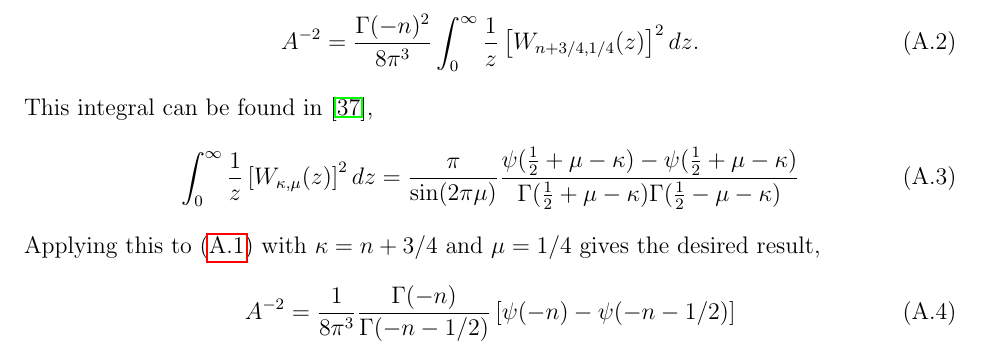
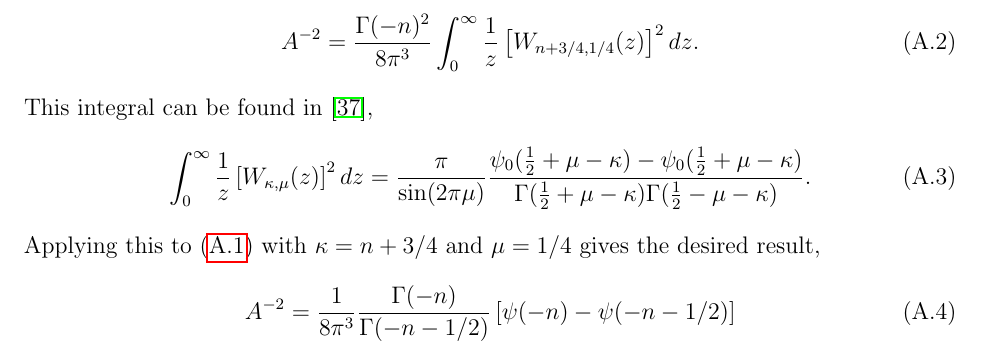
Before and after one commit to coryschillaci/PaperWithTom, a LaTeX paper (Latex/SOCoupling.tex): part of page 18 of 18, cut so that both start at the same text. Compiled offline with pdfLaTeX.

Commit message:
Changed notation for digamma function in appendix

```diff
--- a/Latex/SOCoupling.tex
+++ b/Latex/SOCoupling.tex
@@ -398,7 +398,7 @@ A^{-2}=\frac{\Gamma(-n)^2}{8\pi^3}  \int_0^\infty \frac{1}{z}\left[W_{n+3/4,1/4}
 \end{equation}
 This integral can be found in \cite{GradshteynRyzhik},
 \begin{equation}
-\int_0^\infty \frac{1}{z}\left[W_{\kappa,\mu}(z) \right]^2  dz=\frac{\pi}{\sin (2\pi \mu)}\frac{\psi(\frac{1}{2}+\mu-\kappa)-\psi(\frac{1}{2}+\mu-\kappa)}{\Gamma(\frac{1}{2}+\mu-\kappa)\Gamma(\frac{1}{2}-\mu-\kappa)}
+\int_0^\infty \frac{1}{z}\left[W_{\kappa,\mu}(z) \right]^2  dz=\frac{\pi}{\sin (2\pi \mu)}\frac{\psi_0(\frac{1}{2}+\mu-\kappa)-\psi_0(\frac{1}{2}+\mu-\kappa)}{\Gamma(\frac{1}{2}+\mu-\kappa)\Gamma(\frac{1}{2}-\mu-\kappa)}.
 \end{equation}
 Applying this to \eqref{eq:NormIntegral} with $\kappa=n+3/4$ and $\mu=1/4$ gives the desired result,
 \begin{equation}
```
